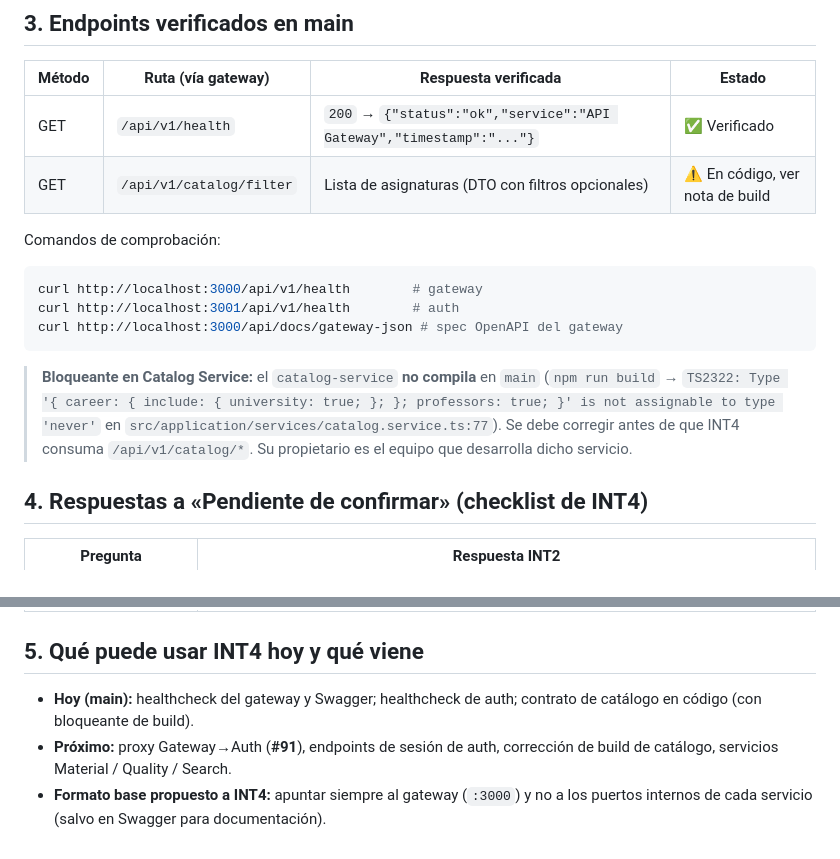
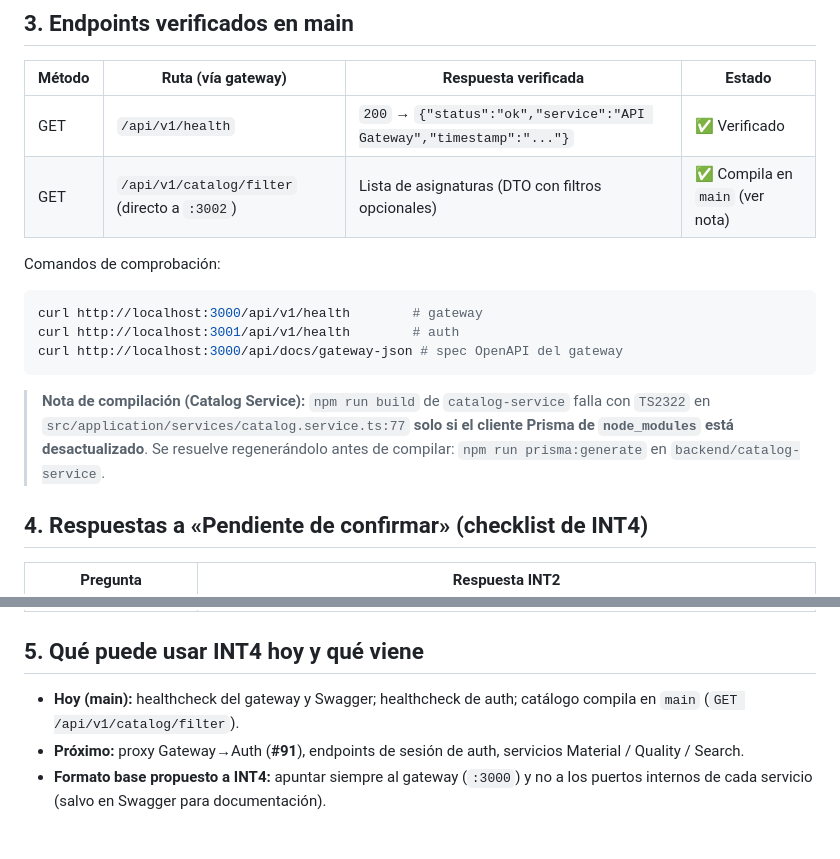
Before and after one commit to cchelooo/ApuntesUCT, a Markdown page: docs/mobile/integracion-api-mobile.md, 2 parts joined by grey strips. GitHub-like rendering.

Commit message:
docs(mobile): corregir nota de compilacion de catalog tras regenerar cliente Prisma (#96)

````diff
--- a/docs/mobile/integracion-api-mobile.md
+++ b/docs/mobile/integracion-api-mobile.md
@@ -35,7 +35,7 @@ Toda la comunicación de la app debe apuntar al **API Gateway** (puerto `3000`),
 | Método | Ruta (vía gateway) | Respuesta verificada | Estado |
 |---|---|---|---|
 | GET | `/api/v1/health` | `200` → `{"status":"ok","service":"API Gateway","timestamp":"..."}` | ✅ Verificado |
-| GET | `/api/v1/catalog/filter` | Lista de asignaturas (DTO con filtros opcionales) | ⚠️ En código, ver nota de build |
+| GET | `/api/v1/catalog/filter` (directo a `:3002`) | Lista de asignaturas (DTO con filtros opcionales) | ✅ Compila en `main` (ver nota) |
 
 Comandos de comprobación:
 
@@ -45,9 +45,10 @@ curl http://localhost:3001/api/v1/health        # auth
 curl http://localhost:3000/api/docs/gateway-json # spec OpenAPI del gateway
 ```
 
-> **Bloqueante en Catalog Service:** el `catalog-service` **no compila** en `main`
-> (`npm run build` → `TS2322: Type '{ career: { include: { university: true; }; }; professors: true; }' is not assignable to type 'never'` en `src/application/services/catalog.service.ts:77`).
-> Se debe corregir antes de que INT4 consuma `/api/v1/catalog/*`. Su propietario es el equipo que desarrolla dicho servicio.
+> **Nota de compilación (Catalog Service):** `npm run build` de `catalog-service` falla
+> con `TS2322` en `src/application/services/catalog.service.ts:77` **solo si el cliente Prisma
+> de `node_modules` está desactualizado**. Se resuelve regenerándolo antes de compilar:
+> `npm run prisma:generate` en `backend/catalog-service`.
 
 ## 4. Respuestas a «Pendiente de confirmar» (checklist de INT4)
 
@@ -61,6 +62,6 @@ curl http://localhost:3000/api/docs/gateway-json # spec OpenAPI del gateway
 
 ## 5. Qué puede usar INT4 hoy y qué viene
 
-- **Hoy (main):** healthcheck del gateway y Swagger; healthcheck de auth; contrato de catálogo en código (con bloqueante de build).
-- **Próximo:** proxy Gateway→Auth (**#91**), endpoints de sesión de auth, corrección de build de catálogo, servicios Material / Quality / Search.
+- **Hoy (main):** healthcheck del gateway y Swagger; healthcheck de auth; catálogo compila en `main` (`GET /api/v1/catalog/filter`).
+- **Próximo:** proxy Gateway→Auth (**#91**), endpoints de sesión de auth, servicios Material / Quality / Search.
 - **Formato base propuesto a INT4:** apuntar siempre al gateway (`:3000`) y no a los puertos internos de cada servicio (salvo en Swagger para documentación).
````
